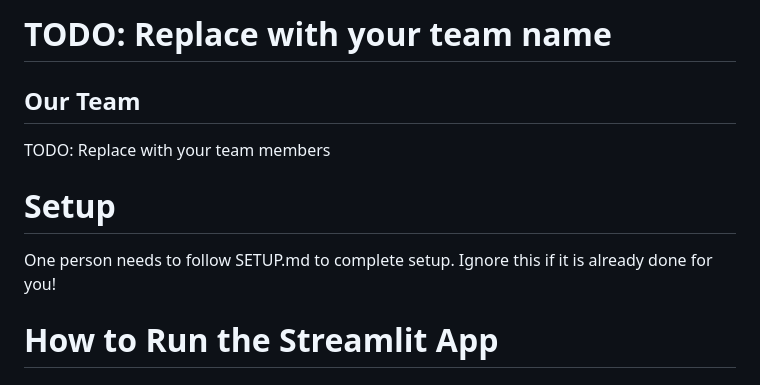
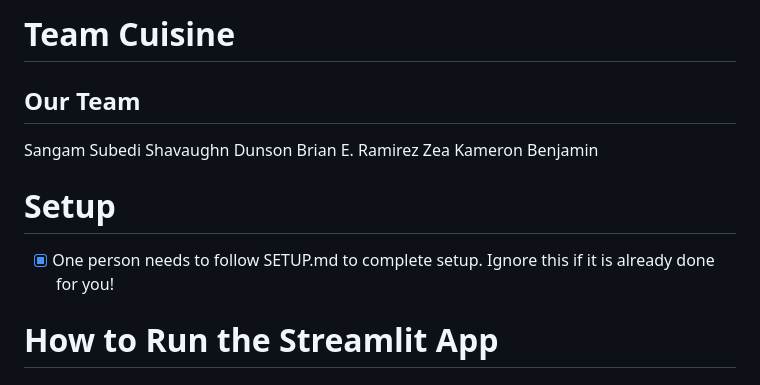
Before and after one commit to CodePath-Tech-Exchange-CTEx/ise-lab2-cicd-team-cuisine, a Markdown page: README.md, the part around the change. Rendered like a GitHub page.

Commit message:
Update team name and member list in README

```diff
--- a/README.md
+++ b/README.md
@@ -1,12 +1,15 @@
-# TODO: Replace with your team name
+# Team Cuisine
 
 ## Our Team
 
-TODO: Replace with your team members
+Sangam Subedi
+Shavaughn Dunson
+Brian E. Ramirez Zea
+Kameron Benjamin
 
 # Setup
 
-One person needs to follow SETUP.md to complete setup. Ignore this if it is already done for you!
+- [x] One person needs to follow SETUP.md to complete setup. Ignore this if it is already done for you!
 
 # How to Run the Streamlit App
 
```
